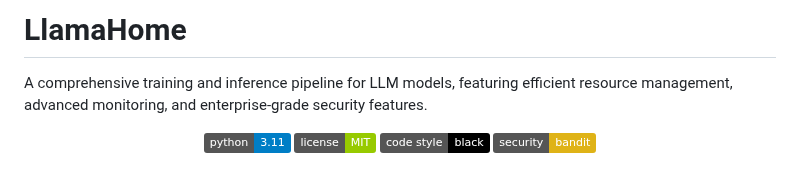
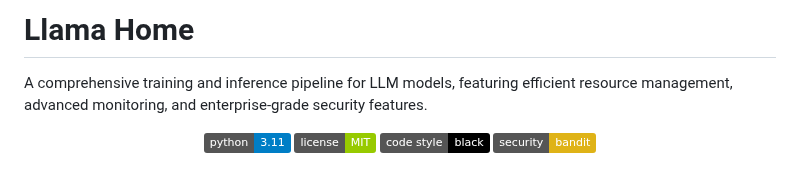
Before and after one commit to zachshallbetter/LlamaHome, a Markdown page: README.md, the part around the change. Drawn GitHub-style; badges without logos.

```diff
--- a/README.md
+++ b/README.md
@@ -1,4 +1,4 @@
-# LlamaHome
+# Llama Home
 
 A comprehensive training and inference pipeline for LLM models, featuring efficient resource management, advanced monitoring, and enterprise-grade security features.
 
```
Also changed, not shown: docs/CI.md (added, +248 -0 lines).
